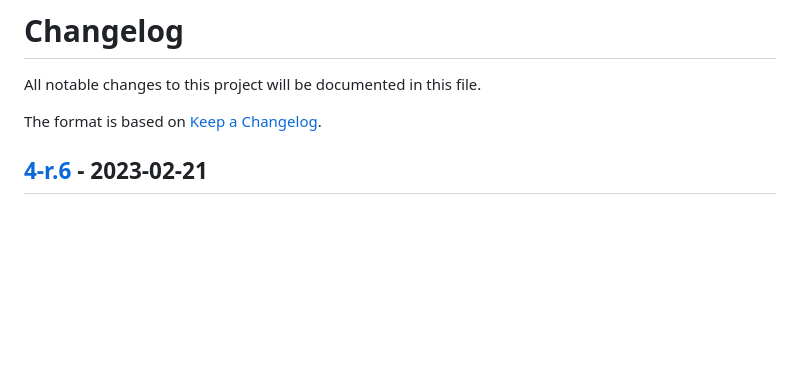
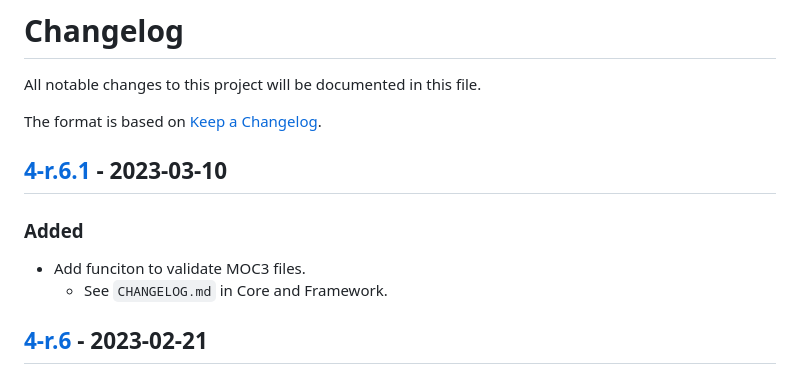
Before and after one commit to Live2D/CubismWebSamples, a Markdown page: CHANGELOG.md, the part around the change printed below. Rendered like a GitHub page; blank space fills up the shorter version.

```diff
--- a/CHANGELOG.md
+++ b/CHANGELOG.md
@@ -3,6 +3,14 @@
 All notable changes to this project will be documented in this file.
 
 The format is based on [Keep a Changelog](https://keepachangelog.com/en/1.0.0/).
+
+
+## [4-r.6.1] - 2023-03-10
+
+### Added
+
+* Add funciton to validate MOC3 files.
+  * See `CHANGELOG.md` in Core and Framework.
 
 
 ## [4-r.6] - 2023-02-21
```
Also changed, not shown: other parts of CHANGELOG.md (+1 -0 lines), Core/CHANGELOG.md (+12 -0 lines).
